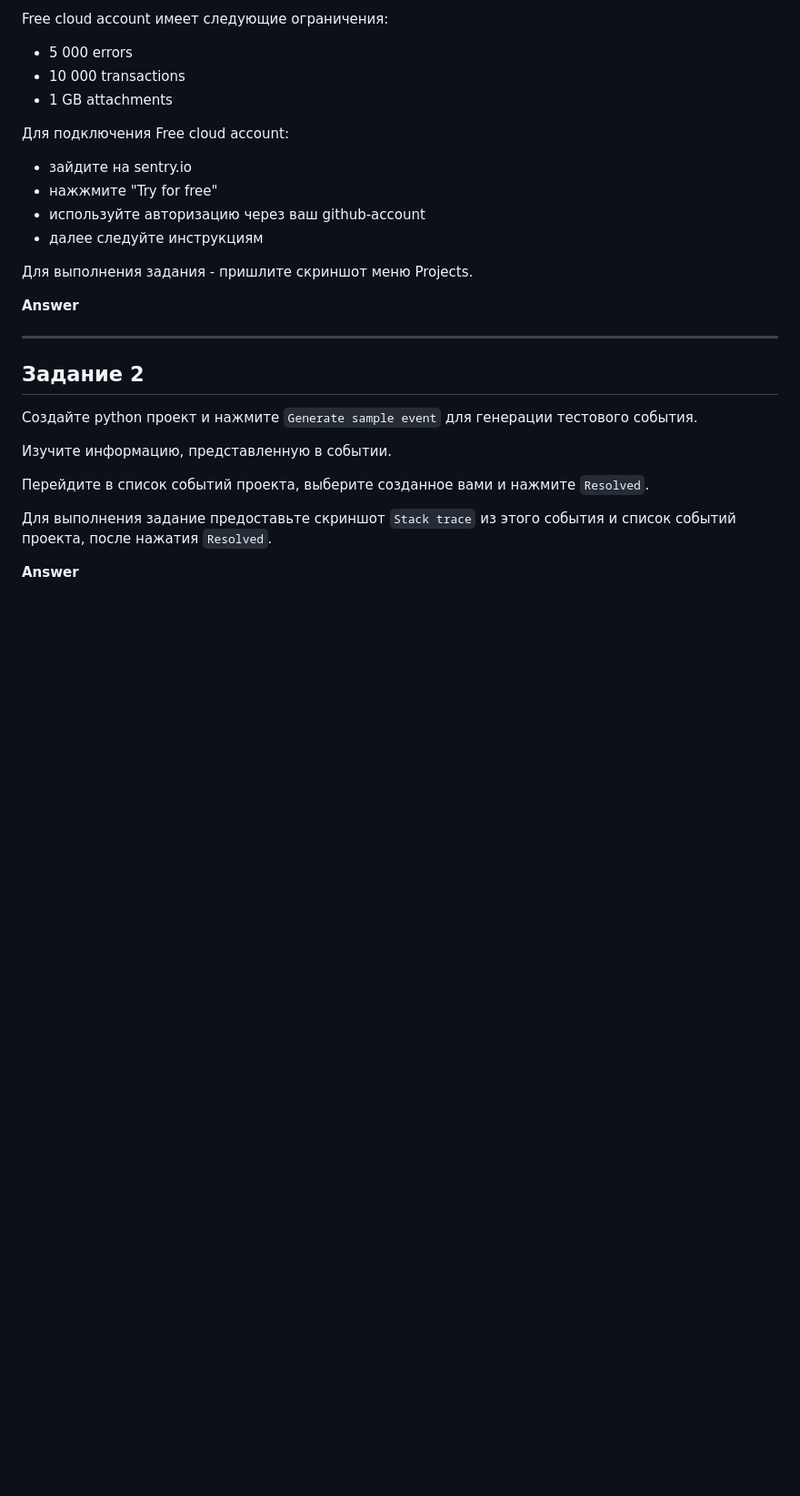
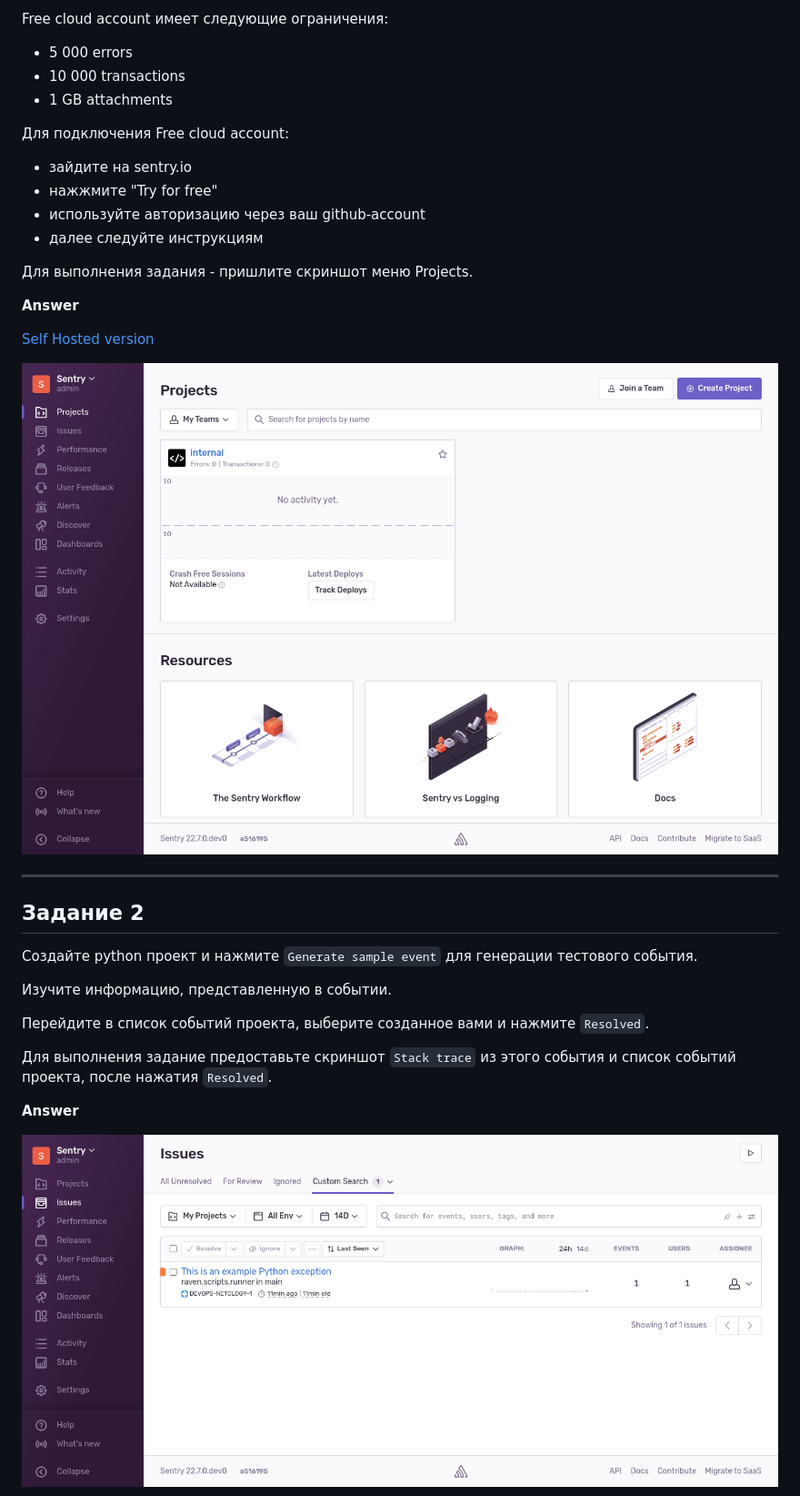
Before and after one commit to Kraktorist/devops-netology, a Markdown page: 10-monitoring-05-sentry/README.md, the part around the change printed below. Shown: that part at 91% size. GitHub-like rendering; pictures changed too: 10-monitoring-05-sentry/assets/img/issues.png (added), 10-monitoring-05-sentry/assets/img/projects.png (added); blank space fills up the shorter version.

Commit message:
10-05 hw basic complete

```diff
--- a/10-monitoring-05-sentry/README.md
+++ b/10-monitoring-05-sentry/README.md
@@ -19,7 +19,9 @@ Free cloud account имеет следующие ограничения:
 
 **Answer**
 
+[Self Hosted version](https://github.com/getsentry/self-hosted)
 
+![projects](assets/img/projects.png)
 
 ---
 
@@ -36,4 +38,5 @@ Free cloud account имеет следующие ограничения:
 
 **Answer**
 
+![Issues](assets/img/issues.png)
 
```
Also changed, not shown: other parts of 10-monitoring-05-sentry/README.md (+2 -1 lines), 10-monitoring-05-sentry/assets/img/alert.png (added), 10-monitoring-05-sentry/assets/img/stacktrace.png (added).
